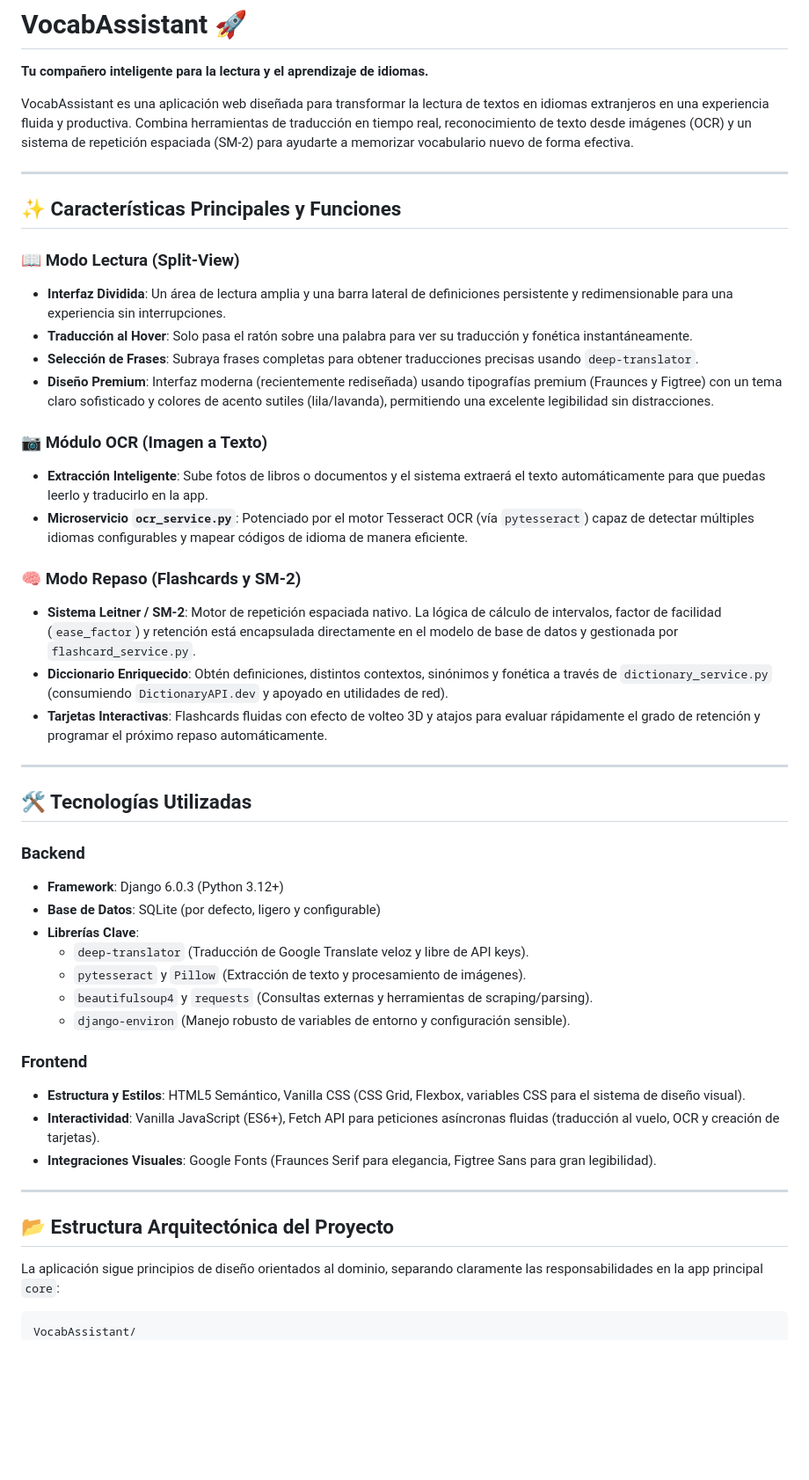
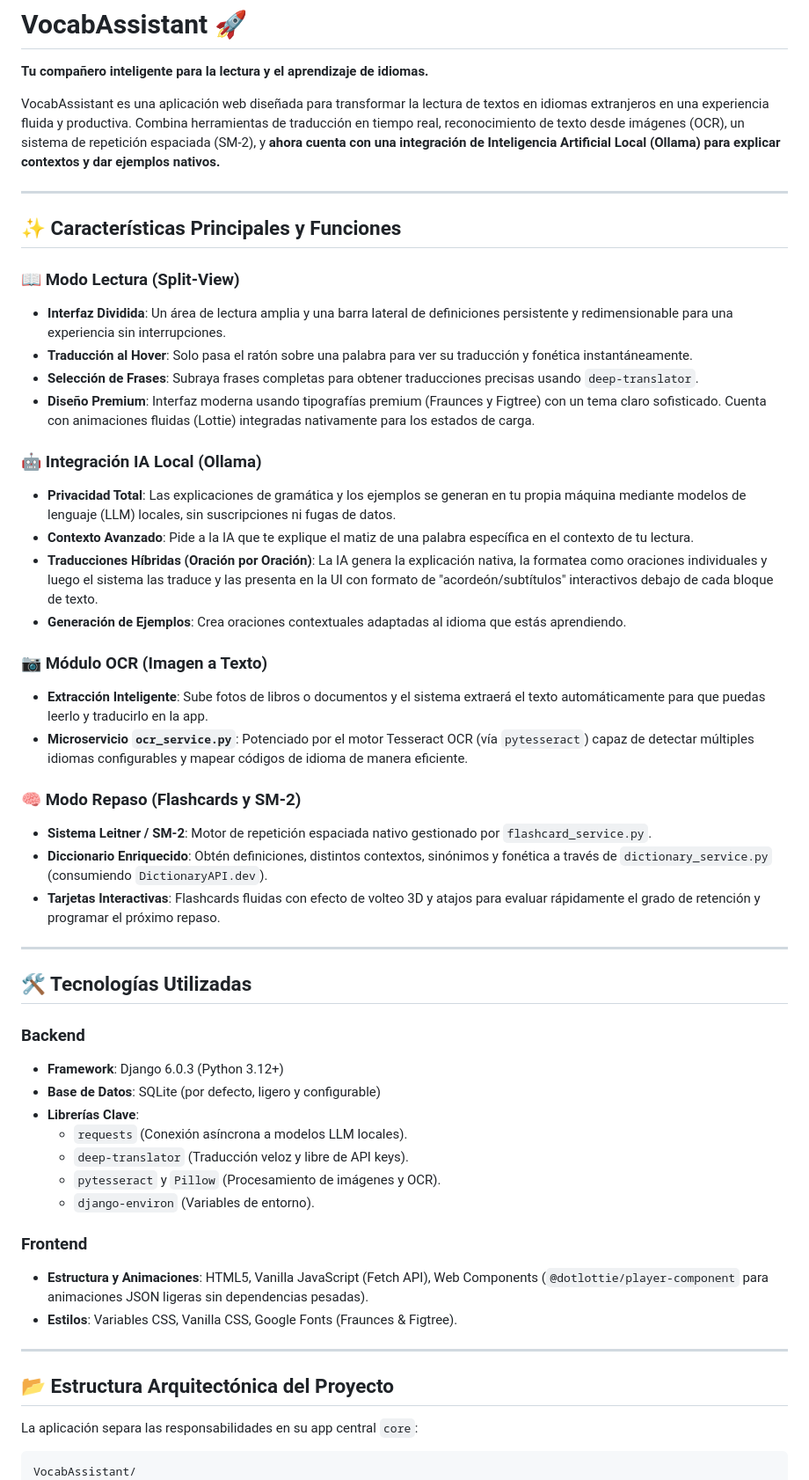
Before and after one commit to gely25/Vocab-Assitant, a Markdown page: README.md, the part around one of its changes. Shown at 88% size. Rendered like a GitHub page; blank space fills up the shorter version.

````diff
--- a/README.md
+++ b/README.md
@@ -1,7 +1,7 @@
 # VocabAssistant 🚀
 **Tu compañero inteligente para la lectura y el aprendizaje de idiomas.**
 
-VocabAssistant es una aplicación web diseñada para transformar la lectura de textos en idiomas extranjeros en una experiencia fluida y productiva. Combina herramientas de traducción en tiempo real, reconocimiento de texto desde imágenes (OCR) y un sistema de repetición espaciada (SM-2) para ayudarte a memorizar vocabulario nuevo de forma efectiva.
+VocabAssistant es una aplicación web diseñada para transformar la lectura de textos en idiomas extranjeros en una experiencia fluida y productiva. Combina herramientas de traducción en tiempo real, reconocimiento de texto desde imágenes (OCR), un sistema de repetición espaciada (SM-2), y **ahora cuenta con una integración de Inteligencia Artificial Local (Ollama) para explicar contextos y dar ejemplos nativos.**
 
 ---
 
@@ -11,16 +11,22 @@ VocabAssistant es una aplicación web diseñada para transformar la lectura de t
 - **Interfaz Dividida**: Un área de lectura amplia y una barra lateral de definiciones persistente y redimensionable para una experiencia sin interrupciones.
 - **Traducción al Hover**: Solo pasa el ratón sobre una palabra para ver su traducción y fonética instantáneamente.
 - **Selección de Frases**: Subraya frases completas para obtener traducciones precisas usando `deep-translator`.
-- **Diseño Premium**: Interfaz moderna (recientemente rediseñada) usando tipografías premium (Fraunces y Figtree) con un tema claro sofisticado y colores de acento sutiles (lila/lavanda), permitiendo una excelente legibilidad sin distracciones.
+- **Diseño Premium**: Interfaz moderna usando tipografías premium (Fraunces y Figtree) con un tema claro sofisticado. Cuenta con animaciones fluidas (Lottie) integradas nativamente para los estados de carga.
+
+### 🤖 Integración IA Local (Ollama)
+- **Privacidad Total**: Las explicaciones de gramática y los ejemplos se generan en tu propia máquina mediante modelos de lenguaje (LLM) locales, sin suscripciones ni fugas de datos.
+- **Contexto Avanzado**: Pide a la IA que te explique el matiz de una palabra específica en el contexto de tu lectura.
+- **Traducciones Híbridas (Oración por Oración)**: La IA genera la explicación nativa, la formatea como oraciones individuales y luego el sistema las traduce y las presenta en la UI con formato de "acordeón/subtítulos" interactivos debajo de cada bloque de texto.
+- **Generación de Ejemplos**: Crea oraciones contextuales adaptadas al idioma que estás aprendiendo.
 
 ### 📷 Módulo OCR (Imagen a Texto)
 - **Extracción Inteligente**: Sube fotos de libros o documentos y el sistema extraerá el texto automáticamente para que puedas leerlo y traducirlo en la app.
 - **Microservicio `ocr_service.py`**: Potenciado por el motor Tesseract OCR (vía `pytesseract`) capaz de detectar múltiples idiomas configurables y mapear códigos de idioma de manera eficiente.
 
 ### 🧠 Modo Repaso (Flashcards y SM-2)
-- **Sistema Leitner / SM-2**: Motor de repetición espaciada nativo. La lógica de cálculo de intervalos, factor de facilidad (`ease_factor`) y retención está encapsulada directamente en el modelo de base de datos y gestionada por `flashcard_service.py`.
-- **Diccionario Enriquecido**: Obtén definiciones, distintos contextos, sinónimos y fonética a través de `dictionary_service.py` (consumiendo `DictionaryAPI.dev` y apoyado en utilidades de red).
-- **Tarjetas Interactivas**: Flashcards fluidas con efecto de volteo 3D y atajos para evaluar rápidamente el grado de retención y programar el próximo repaso automáticamente.
+- **Sistema Leitner / SM-2**: Motor de repetición espaciada nativo gestionado por `flashcard_service.py`.
+- **Diccionario Enriquecido**: Obtén definiciones, distintos contextos, sinónimos y fonética a través de `dictionary_service.py` (consumiendo `DictionaryAPI.dev`).
+- **Tarjetas Interactivas**: Flashcards fluidas con efecto de volteo 3D y atajos para evaluar rápidamente el grado de retención y programar el próximo repaso.
 
 ---
 
@@ -30,21 +36,20 @@ VocabAssistant es una aplicación web diseñada para transformar la lectura de t
 - **Framework**: Django 6.0.3 (Python 3.12+)
 - **Base de Datos**: SQLite (por defecto, ligero y configurable)
 - **Librerías Clave**:
-  - `deep-translator` (Traducción de Google Translate veloz y libre de API keys).
-  - `pytesseract` y `Pillow` (Extracción de texto y procesamiento de imágenes).
-  - `beautifulsoup4` y `requests` (Consultas externas y herramientas de scraping/parsing).
-  - `django-environ` (Manejo robusto de variables de entorno y configuración sensible).
+  - `requests` (Conexión asíncrona a modelos LLM locales).
+  - `deep-translator` (Traducción veloz y libre de API keys).
+  - `pytesseract` y `Pillow` (Procesamiento de imágenes y OCR).
+  - `django-environ` (Variables de entorno).
 
 ### Frontend
-- **Estructura y Estilos**: HTML5 Semántico, Vanilla CSS (CSS Grid, Flexbox, variables CSS para el sistema de diseño visual).
-- **Interactividad**: Vanilla JavaScript (ES6+), Fetch API para peticiones asíncronas fluidas (traducción al vuelo, OCR y creación de tarjetas).
-- **Integraciones Visuales**: Google Fonts (Fraunces Serif para elegancia, Figtree Sans para gran legibilidad).
+- **Estructura y Animaciones**: HTML5, Vanilla JavaScript (Fetch API), Web Components (`@dotlottie/player-component` para animaciones JSON ligeras sin dependencias pesadas).
+- **Estilos**: Variables CSS, Vanilla CSS, Google Fonts (Fraunces & Figtree).
 
 ---
 
 ## 📂 Estructura Arquitectónica del Proyecto
 
-La aplicación sigue principios de diseño orientados al dominio, separando claramente las responsabilidades en la app principal `core`:
+La aplicación separa las responsabilidades en su app central `core`:
 
 ```text
 VocabAssistant/
````
Also changed, not shown: other parts of README.md (+44 -32 lines).
